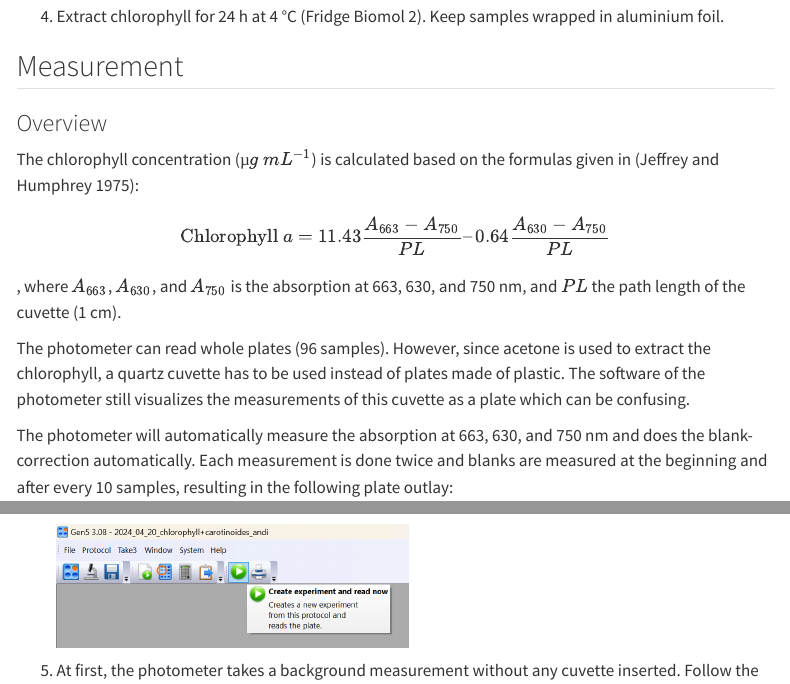
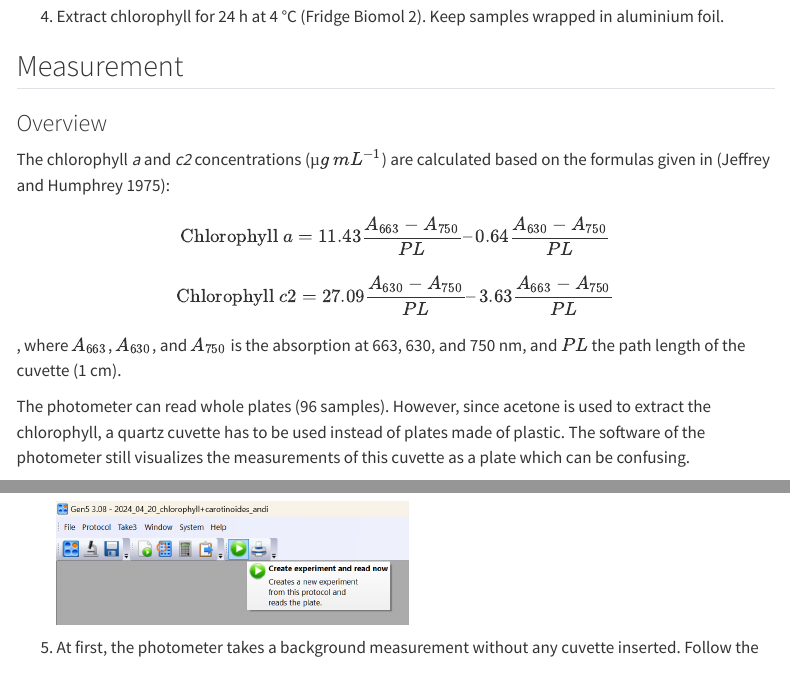
Before and after one commit to andieich/coral_chlorophyll_symcounts, a Quarto document (2_chlorophyll.qmd): the page in a window 1100 px wide, from 720 px down, and a second part further down, joined at a grey line. Rendered offline with R 4.5, knitr and Pandoc in place of Quarto, with nearby package versions; menus at the side of the page are left out.

Commit message:
added chl c2

```diff
--- a/2_chlorophyll.qmd
+++ b/2_chlorophyll.qmd
@@ -32,13 +32,15 @@ Chlorophyll is very unstable. Always keep samples on ice and as dark as possible
 
 ### Overview {#overview}
 
-The chlorophyll concentration ($µg~mL^{-1}$) is calculated based on the formulas given in [@jeffrey1975]:
+The chlorophyll *a* and *c2* concentrations ($µg~mL^{-1}$) are calculated based on the formulas given in [@jeffrey1975]:
 
 $$
 \text{Chlorophyll}~a = 11.43 \frac{A_{663} - A_{750}}{PL}  – 0.64\frac{A_{630} - A_{750}}{PL}
 $$
 
-, where $A_{663}$, $A_{630}$, and $A_{750}$ is the absorption at 663, 630, and 750 nm, and $PL$ the path length of the cuvette (1 cm).
+$$
+\text{Chlorophyll}~c2 = 27.09 \frac{A_{630} - A_{750}}{PL}  – 3.63\frac{A_{663} - A_{750}}{PL}
+$$ , where $A_{663}$, $A_{630}$, and $A_{750}$ is the absorption at 663, 630, and 750 nm, and $PL$ the path length of the cuvette (1 cm).
 
 The photometer can read whole plates (96 samples). However, since acetone is used to extract the chlorophyll, a quartz cuvette has to be used instead of plates made of plastic. The software of the photometer still visualizes the measurements of this cuvette as a plate which can be confusing.
 
--- a/_quarto.yml
+++ b/_quarto.yml
@@ -8,7 +8,7 @@ website:
   favicon: images/logo.png
   page-footer:
     left: "by Andreas Eich"
-    right: "Version from 08.01.2025"
+    right: "Version from 22.01.2025"
   sidebar:
     title: "CORAL protocols"
     background: light
```
